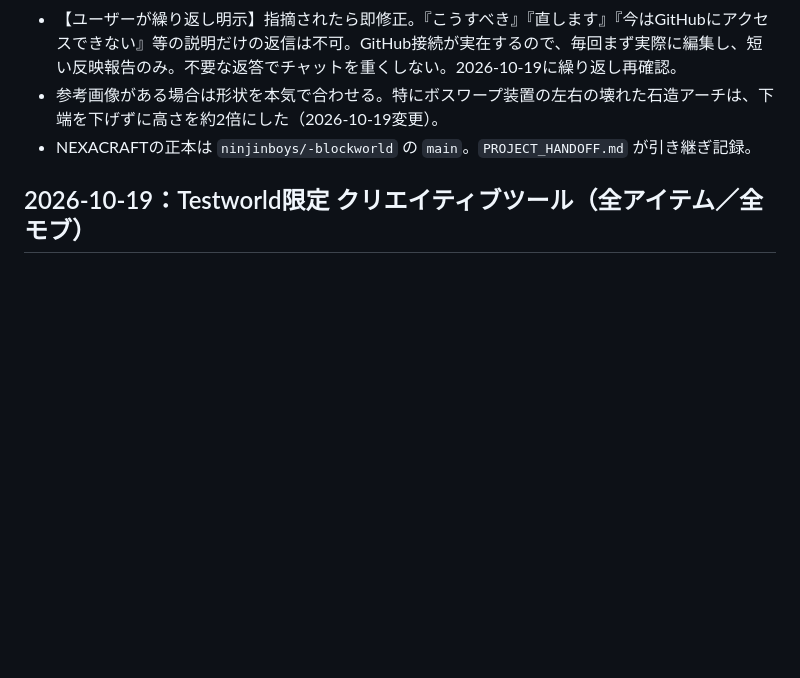
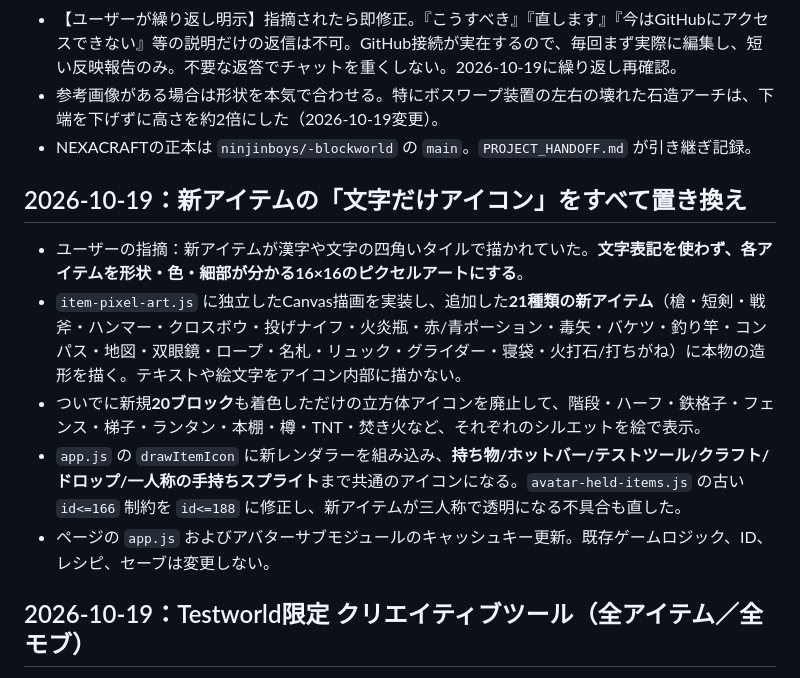
Before and after one commit to ninjinboys/-blockworld, a Markdown page: PROJECT_HANDOFF.md, the part around the change. Rendered like a GitHub page; blank space fills up the shorter version.

Commit message:
Record replacement of 41 placeholder icons with actual pixel art

```diff
--- a/PROJECT_HANDOFF.md
+++ b/PROJECT_HANDOFF.md
@@ -6,6 +6,13 @@
 - 【ユーザーが繰り返し明示】指摘されたら即修正。『こうすべき』『直します』『今はGitHubにアクセスできない』等の説明だけの返信は不可。GitHub接続が実在するので、毎回まず実際に編集し、短い反映報告のみ。不要な返答でチャットを重くしない。2026-10-19に繰り返し再確認。
 - 参考画像がある場合は形状を本気で合わせる。特にボスワープ装置の左右の壊れた石造アーチは、下端を下げずに高さを約2倍にした（2026-10-19変更）。
 - NEXACRAFTの正本は `ninjinboys/-blockworld` の `main`。`PROJECT_HANDOFF.md` が引き継ぎ記録。
+
+## 2026-10-19：新アイテムの「文字だけアイコン」をすべて置き換え
+- ユーザーの指摘：新アイテムが漢字や文字の四角いタイルで描かれていた。**文字表記を使わず、各アイテムを形状・色・細部が分かる16×16のピクセルアートにする**。
+- `item-pixel-art.js` に独立したCanvas描画を実装し、追加した**21種類の新アイテム**（槍・短剣・戦斧・ハンマー・クロスボウ・投げナイフ・火炎瓶・赤/青ポーション・毒矢・バケツ・釣り竿・コンパス・地図・双眼鏡・ロープ・名札・リュック・グライダー・寝袋・火打石/打ちがね）に本物の造形を描く。テキストや絵文字をアイコン内部に描かない。
+- ついでに新規**20ブロック**も着色しただけの立方体アイコンを廃止して、階段・ハーフ・鉄格子・フェンス・梯子・ランタン・本棚・樽・TNT・焚き火など、それぞれのシルエットを絵で表示。
+- `app.js` の `drawItemIcon` に新レンダラーを組み込み、**持ち物/ホットバー/テストツール/クラフト/ドロップ/一人称の手持ちスプライト**まで共通のアイコンになる。`avatar-held-items.js` の古い `id<=166` 制約を `id<=188` に修正し、新アイテムが三人称で透明になる不具合も直した。
+- ページの `app.js` およびアバターサブモジュールのキャッシュキー更新。既存ゲームロジック、ID、レシピ、セーブは変更しない。
 
 ## 2026-10-19：Testworld限定 クリエイティブツール（全アイテム／全モブ）
 - TestworldのHUDに**🧪 TEST**ボタンを表示（Overworldには表示しない）。アイテム・モブを検索できる専用メニューを追加。通常のゲームプレイ中に押して開き、閉じると操作へ戻る。
```
